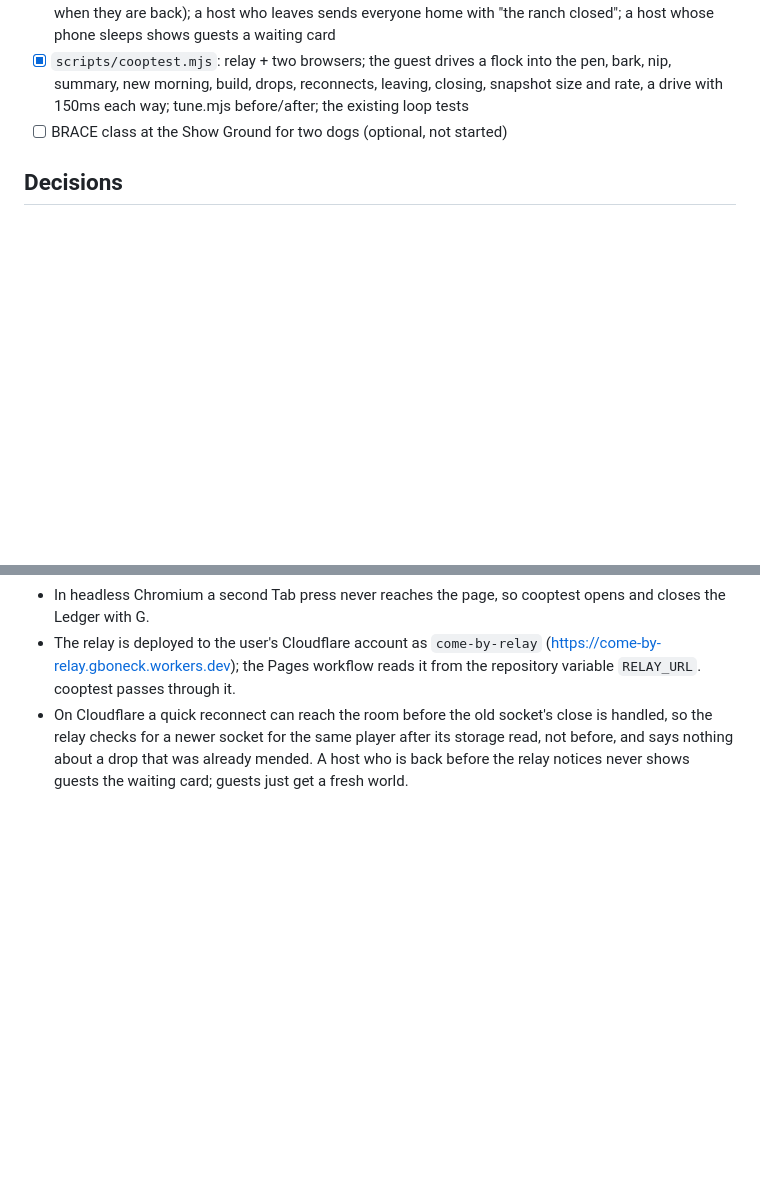
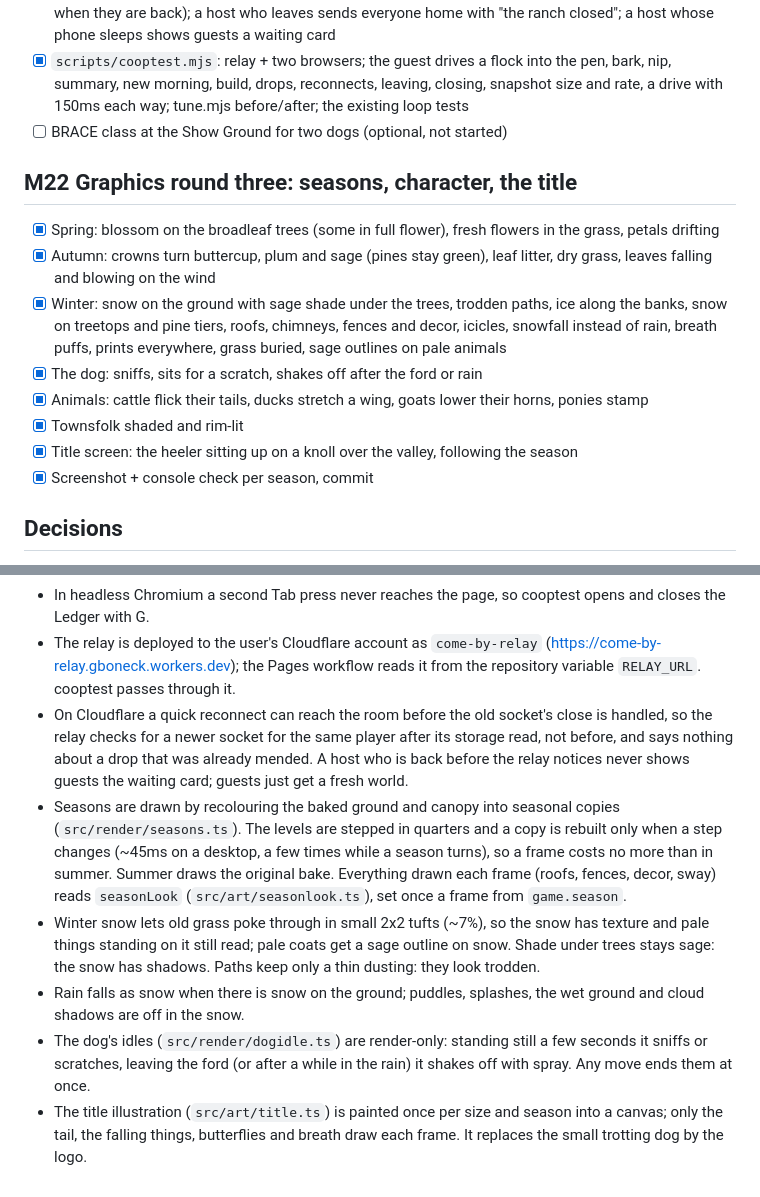
Before and after one commit to Gboneck/come-by, a Markdown page: TASKS.md, 2 parts joined by grey strips. Drawn GitHub-style; blank space fills up the shorter version.

Commit message:
M22 notes: seasons, character, title illustration
Co-Authored-By: Claude Opus 5.5 <noreply@anthropic.com>

```diff
--- a/TASKS.md
+++ b/TASKS.md
@@ -408,6 +408,23 @@ novice trial with a calm handler scores 99-100 with or without the change.
       reconnects, leaving, closing, snapshot size and rate, a drive with
       150ms each way; tune.mjs before/after; the existing loop tests
 - [ ] BRACE class at the Show Ground for two dogs (optional, not started)
+
+## M22 Graphics round three: seasons, character, the title
+- [x] Spring: blossom on the broadleaf trees (some in full flower), fresh
+      flowers in the grass, petals drifting
+- [x] Autumn: crowns turn buttercup, plum and sage (pines stay green),
+      leaf litter, dry grass, leaves falling and blowing on the wind
+- [x] Winter: snow on the ground with sage shade under the trees, trodden
+      paths, ice along the banks, snow on treetops and pine tiers, roofs,
+      chimneys, fences and decor, icicles, snowfall instead of rain, breath
+      puffs, prints everywhere, grass buried, sage outlines on pale animals
+- [x] The dog: sniffs, sits for a scratch, shakes off after the ford or rain
+- [x] Animals: cattle flick their tails, ducks stretch a wing, goats lower
+      their horns, ponies stamp
+- [x] Townsfolk shaded and rim-lit
+- [x] Title screen: the heeler sitting up on a knoll over the valley,
+      following the season
+- [x] Screenshot + console check per season, commit
 
 ## Decisions
 - The reference image arrived as `IMG_2749.PNG`; renamed to `reference.png`.
@@ -1051,3 +1068,22 @@ novice trial with a calm handler scores 99-100 with or without the change.
   same player after its storage read, not before, and says nothing about a
   drop that was already mended. A host who is back before the relay notices
   never shows guests the waiting card; guests just get a fresh world.
+- Seasons are drawn by recolouring the baked ground and canopy into
+  seasonal copies (`src/render/seasons.ts`). The levels are stepped in
+  quarters and a copy is rebuilt only when a step changes (~45ms on a
+  desktop, a few times while a season turns), so a frame costs no more than
+  in summer. Summer draws the original bake. Everything drawn each frame
+  (roofs, fences, decor, sway) reads `seasonLook` (`src/art/seasonlook.ts`),
+  set once a frame from `game.season`.
+- Winter snow lets old grass poke through in small 2x2 tufts (~7%), so the
+  snow has texture and pale things standing on it still read; pale coats
+  get a sage outline on snow. Shade under trees stays sage: the snow has
+  shadows. Paths keep only a thin dusting: they look trodden.
+- Rain falls as snow when there is snow on the ground; puddles, splashes,
+  the wet ground and cloud shadows are off in the snow.
+- The dog's idles (`src/render/dogidle.ts`) are render-only: standing still
+  a few seconds it sniffs or scratches, leaving the ford (or after a while
+  in the rain) it shakes off with spray. Any move ends them at once.
+- The title illustration (`src/art/title.ts`) is painted once per size and
+  season into a canvas; only the tail, the falling things, butterflies and
+  breath draw each frame. It replaces the small trotting dog by the logo.
```
